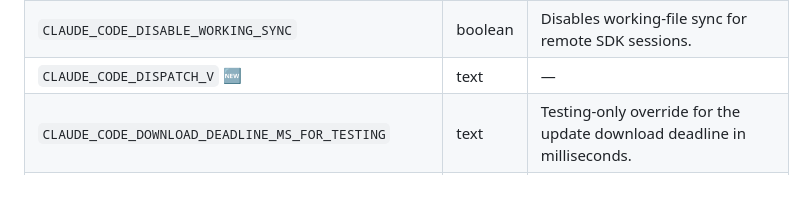
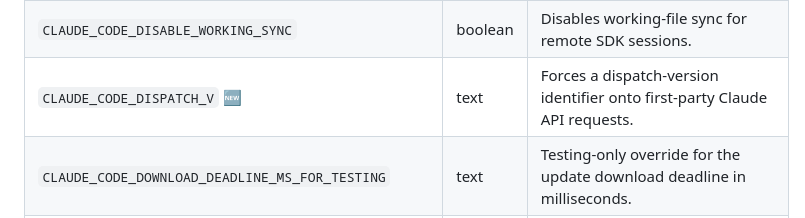
Before and after one commit to conorluddy/tokenblast.cc, a Markdown page: README.md, the part around the change. Drawn GitHub-style; blank space fills up the shorter version.

Commit message:
Update README from flags/c2532458ca0e3d5eb52067e1721e9dd19d7c564d

```diff
--- a/README.md
+++ b/README.md
@@ -472,7 +472,7 @@ Generated from Claude Code **v2.1.220** — 476 flags across 18 categories.
 | `CLAUDE_CODE_DISABLE_REFUSAL_FALLBACK` | boolean | Disables automatic retry or alternative handling when a model refuses a request. |
 | `CLAUDE_CODE_DISABLE_WORKFLOWS` | boolean | Disables the Workflows feature entirely, removing workflow instructions from the system prompt. |
 | `CLAUDE_CODE_DISABLE_WORKING_SYNC` | boolean | Disables working-file sync for remote SDK sessions. |
-| `CLAUDE_CODE_DISPATCH_V` 🆕 | text | — |
+| `CLAUDE_CODE_DISPATCH_V` 🆕 | text | Forces a dispatch-version identifier onto first-party Claude API requests. |
 | `CLAUDE_CODE_DOWNLOAD_DEADLINE_MS_FOR_TESTING` | text | Testing-only override for the update download deadline in milliseconds. |
 | `CLAUDE_CODE_ENABLE_AUTO_MODE` | boolean | Enables automatic model-selection mode, allowing the CLI to pick the optimal Claude model. |
 | `CLAUDE_CODE_ENABLE_DESIGN_SYNC` | boolean | Enables syncing Claude Design assets, requiring a separate design login. |
```
